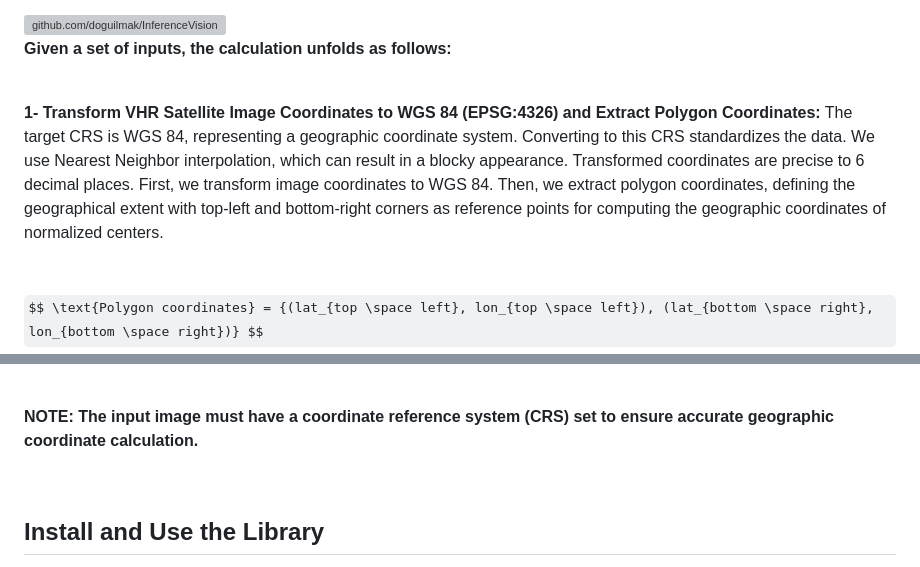
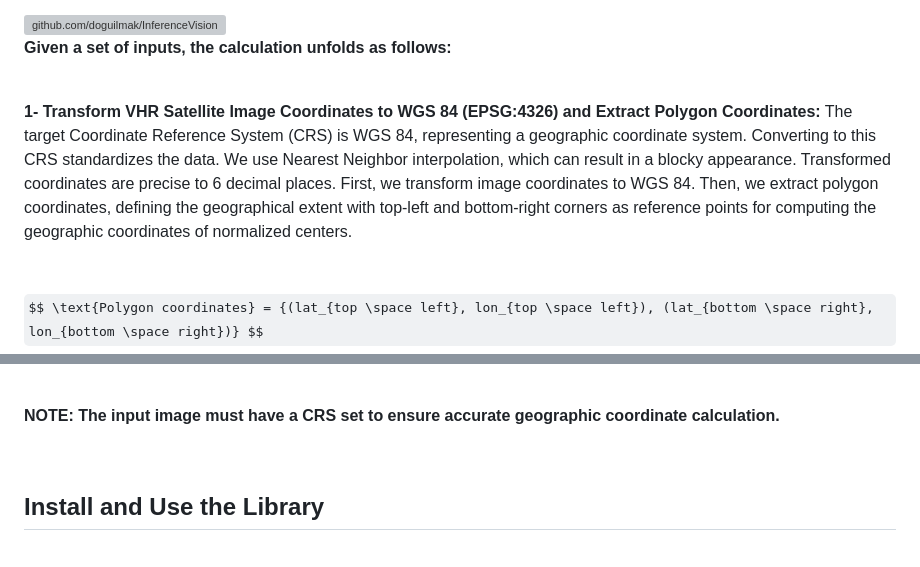
Before and after one commit to doguilmak/InferenceVision, a Markdown page: README.md, 2 parts joined by grey strips. GitHub-like rendering; some formulas as TeX source; grey boxes are pictures that could not be loaded.

Commit message:
Update README.md
Content updated.

```diff
--- a/README.md
+++ b/README.md
@@ -41,7 +41,7 @@ In this section, we outline the methodology employed for deriving geographic coo
 
 <br>
 
-**1- Transform VHR Satellite Image Coordinates to WGS 84 (EPSG:4326) and Extract Polygon Coordinates:** The target CRS is WGS 84, representing a geographic coordinate system. Converting to this CRS standardizes the data. We use Nearest Neighbor interpolation, which can result in a blocky appearance. Transformed coordinates are precise to 6 decimal places. First, we transform image coordinates to WGS 84. Then, we extract polygon coordinates, defining the geographical extent with top-left and bottom-right corners as reference points for computing the geographic coordinates of normalized centers.
+**1- Transform VHR Satellite Image Coordinates to WGS 84 (EPSG:4326) and Extract Polygon Coordinates:** The target Coordinate Reference System (CRS) is WGS 84, representing a geographic coordinate system. Converting to this CRS standardizes the data. We use Nearest Neighbor interpolation, which can result in a blocky appearance. Transformed coordinates are precise to 6 decimal places. First, we transform image coordinates to WGS 84. Then, we extract polygon coordinates, defining the geographical extent with top-left and bottom-right corners as reference points for computing the geographic coordinates of normalized centers.
 
 <br>
 
@@ -73,7 +73,7 @@ $$ lon = lon_{top \space left} + (lon_{bottom \space right} - lon_{top \space le
 
 <br>
 
-**NOTE: The input image must have a coordinate reference system (CRS) set to ensure accurate geographic coordinate calculation.**
+**NOTE: The input image must have a CRS set to ensure accurate geographic coordinate calculation.**
 
 <br>
 
```
